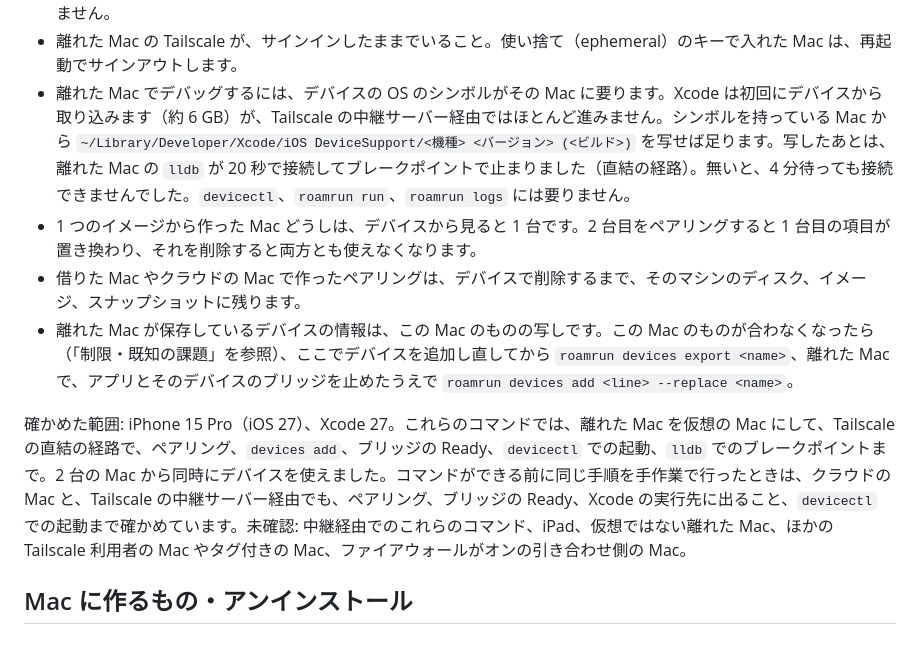
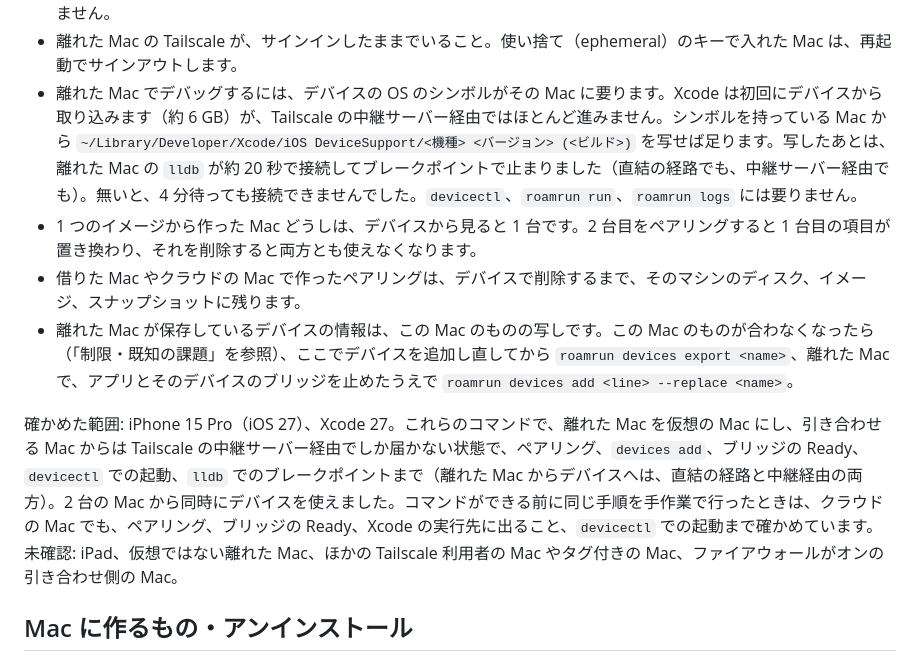
Before and after one commit to mh-mobile/RoamRun, a Markdown page: README.ja.md, the part around the change. Rendered like a GitHub page.

```diff
--- a/README.ja.md
+++ b/README.ja.md
@@ -371,12 +371,12 @@ ssh cloud-mac roamrun devices add "$LINE"
 - その 1 回だけ、デバイスが、引き合わせる Mac と同じ Wi‑Fi にいること（ゲスト用や端末どうしを隔てるネットワーク、その後ろのホットスポットは不可）。そのあとは、いつもどおり、どこからでもブリッジで使えます。
 - 離れた Mac の Device Hub のボタンを押し、コードを読める人（その場で、または画面共有で）。ssh だけではできません。
 - 離れた Mac の Tailscale が、サインインしたままでいること。使い捨て（ephemeral）のキーで入れた Mac は、再起動でサインアウトします。
-- 離れた Mac でデバッグするには、デバイスの OS のシンボルがその Mac に要ります。Xcode は初回にデバイスから取り込みます（約 6 GB）が、Tailscale の中継サーバー経由ではほとんど進みません。シンボルを持っている Mac から `~/Library/Developer/Xcode/iOS DeviceSupport/<機種> <バージョン> (<ビルド>)` を写せば足ります。写したあとは、離れた Mac の `lldb` が 20 秒で接続してブレークポイントで止まりました（直結の経路）。無いと、4 分待っても接続できませんでした。`devicectl`、`roamrun run`、`roamrun logs` には要りません。
+- 離れた Mac でデバッグするには、デバイスの OS のシンボルがその Mac に要ります。Xcode は初回にデバイスから取り込みます（約 6 GB）が、Tailscale の中継サーバー経由ではほとんど進みません。シンボルを持っている Mac から `~/Library/Developer/Xcode/iOS DeviceSupport/<機種> <バージョン> (<ビルド>)` を写せば足ります。写したあとは、離れた Mac の `lldb` が約 20 秒で接続してブレークポイントで止まりました（直結の経路でも、中継サーバー経由でも）。無いと、4 分待っても接続できませんでした。`devicectl`、`roamrun run`、`roamrun logs` には要りません。
 - 1 つのイメージから作った Mac どうしは、デバイスから見ると 1 台です。2 台目をペアリングすると 1 台目の項目が置き換わり、それを削除すると両方とも使えなくなります。
 - 借りた Mac やクラウドの Mac で作ったペアリングは、デバイスで削除するまで、そのマシンのディスク、イメージ、スナップショットに残ります。
 - 離れた Mac が保存しているデバイスの情報は、この Mac のものの写しです。この Mac のものが合わなくなったら（「制限・既知の課題」を参照）、ここでデバイスを追加し直してから `roamrun devices export <name>`、離れた Mac で、アプリとそのデバイスのブリッジを止めたうえで `roamrun devices add <line> --replace <name>`。
 
-確かめた範囲: iPhone 15 Pro（iOS 27）、Xcode 27。これらのコマンドでは、離れた Mac を仮想の Mac にして、Tailscale の直結の経路で、ペアリング、`devices add`、ブリッジの Ready、`devicectl` での起動、`lldb` でのブレークポイントまで。2 台の Mac から同時にデバイスを使えました。コマンドができる前に同じ手順を手作業で行ったときは、クラウドの Mac と、Tailscale の中継サーバー経由でも、ペアリング、ブリッジの Ready、Xcode の実行先に出ること、`devicectl` での起動まで確かめています。未確認: 中継経由でのこれらのコマンド、iPad、仮想ではない離れた Mac、ほかの Tailscale 利用者の Mac やタグ付きの Mac、ファイアウォールがオンの引き合わせ側の Mac。
+確かめた範囲: iPhone 15 Pro（iOS 27）、Xcode 27。これらのコマンドで、離れた Mac を仮想の Mac にし、引き合わせる Mac からは Tailscale の中継サーバー経由でしか届かない状態で、ペアリング、`devices add`、ブリッジの Ready、`devicectl` での起動、`lldb` でのブレークポイントまで（離れた Mac からデバイスへは、直結の経路と中継経由の両方）。2 台の Mac から同時にデバイスを使えました。コマンドができる前に同じ手順を手作業で行ったときは、クラウドの Mac でも、ペアリング、ブリッジの Ready、Xcode の実行先に出ること、`devicectl` での起動まで確かめています。未確認: iPad、仮想ではない離れた Mac、ほかの Tailscale 利用者の Mac やタグ付きの Mac、ファイアウォールがオンの引き合わせ側の Mac。
 
 ## Mac に作るもの・アンインストール
 
```
Also changed, not shown: README.md (+2 -2 lines).
